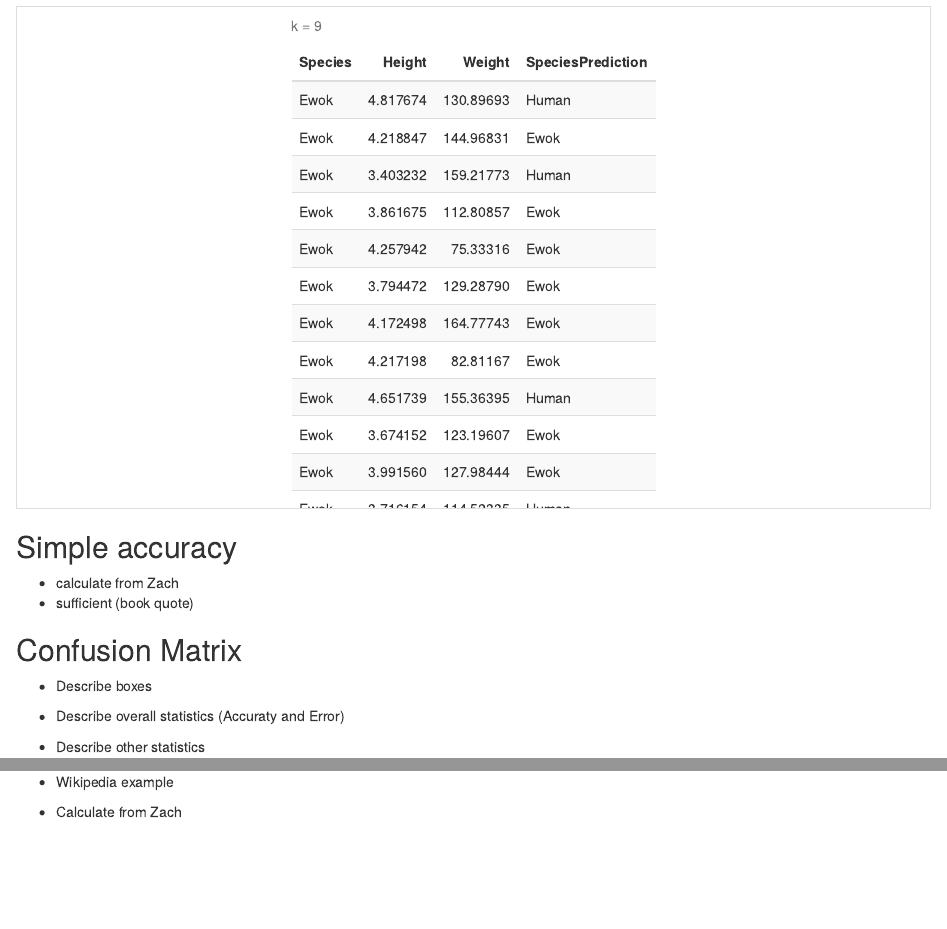
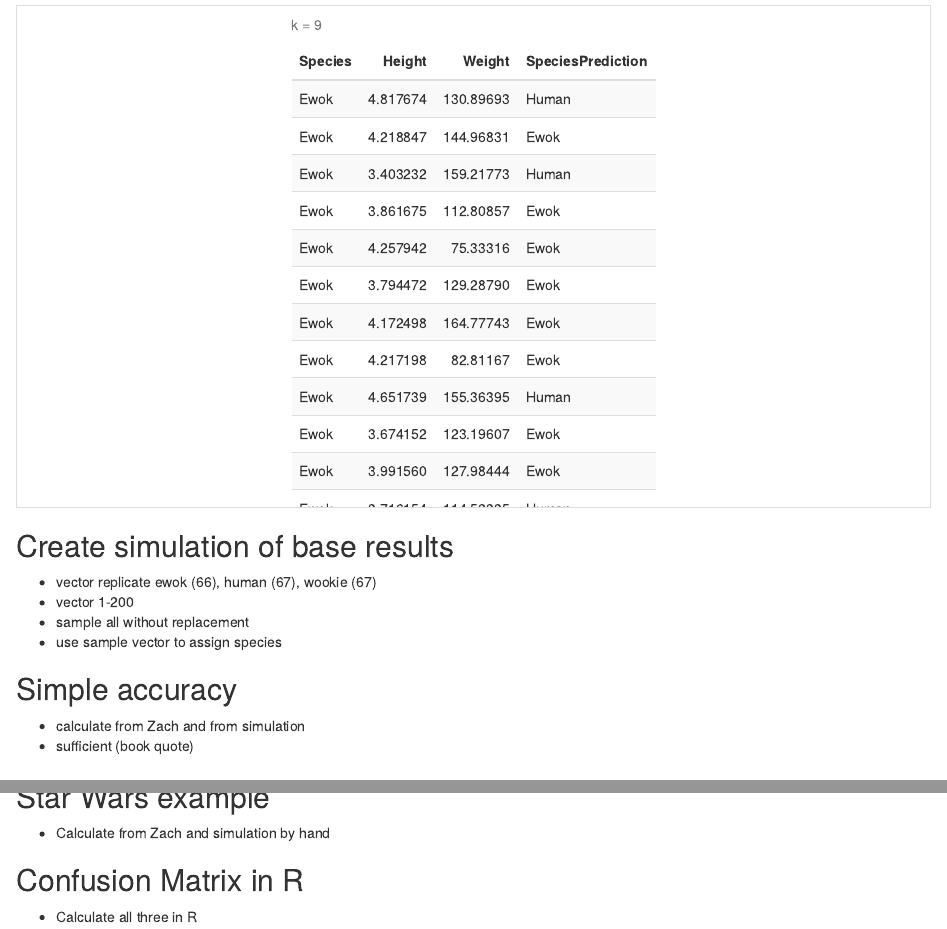
Before and after one commit to stipton/CUNY-SPS, an R Markdown document (DATA 607/Tipton DATA607 Presentation DOC.Rmd): the page in a window 1100 px wide, from 1260 px down before the commit and from 1290 px down after it, so that both start at the same text, and a second part further down, joined at a grey line. Rendered offline with R 4.5, knitr and Pandoc, with nearby package versions; drawn as R Markdown's standard HTML page in place of the format the file asks for.

Commit message:
Update Tipton DATA607 Presentation DOC.Rmd

````diff
--- a/DATA 607/Tipton DATA607 Presentation DOC.Rmd
+++ b/DATA 607/Tipton DATA607 Presentation DOC.Rmd
@@ -75,13 +77,20 @@ FirstTest %>%  kable("html", caption = "k = 9") %>%
   scroll_box(height = "500px")
 ```
 
+## Create simulation of base results
+
+* vector replicate ewok (66), human (67), wookie (67)
+* vector 1-200
+* sample all without replacement
+* use sample vector to assign species
+
 ## Simple accuracy
 
-* calculate from Zach
+* calculate from Zach and from simulation
 * sufficient (book quote)
 
 ## Confusion Matrix
 
 * Describe boxes
-* Describe overall statistics (Accuraty and Error)
+* Describe overall statistics (Accuracy and Error)
 * Describe other statistics
@@ -88,3 +98,10 @@ FirstTest %>%  kable("html", caption = "k = 9") %>%
 
 * Wikipedia example
-* Calculate from Zach
+
+## Star Wars example
+
+* Calculate from Zach and simulation by hand
+
+## Confusion Matrix in R
+
+* Calculate all three in R
````
Also changed, not shown: DATA 607/Tipton DATA607 Presentation DOC.Rmd (3 more changed lines).
